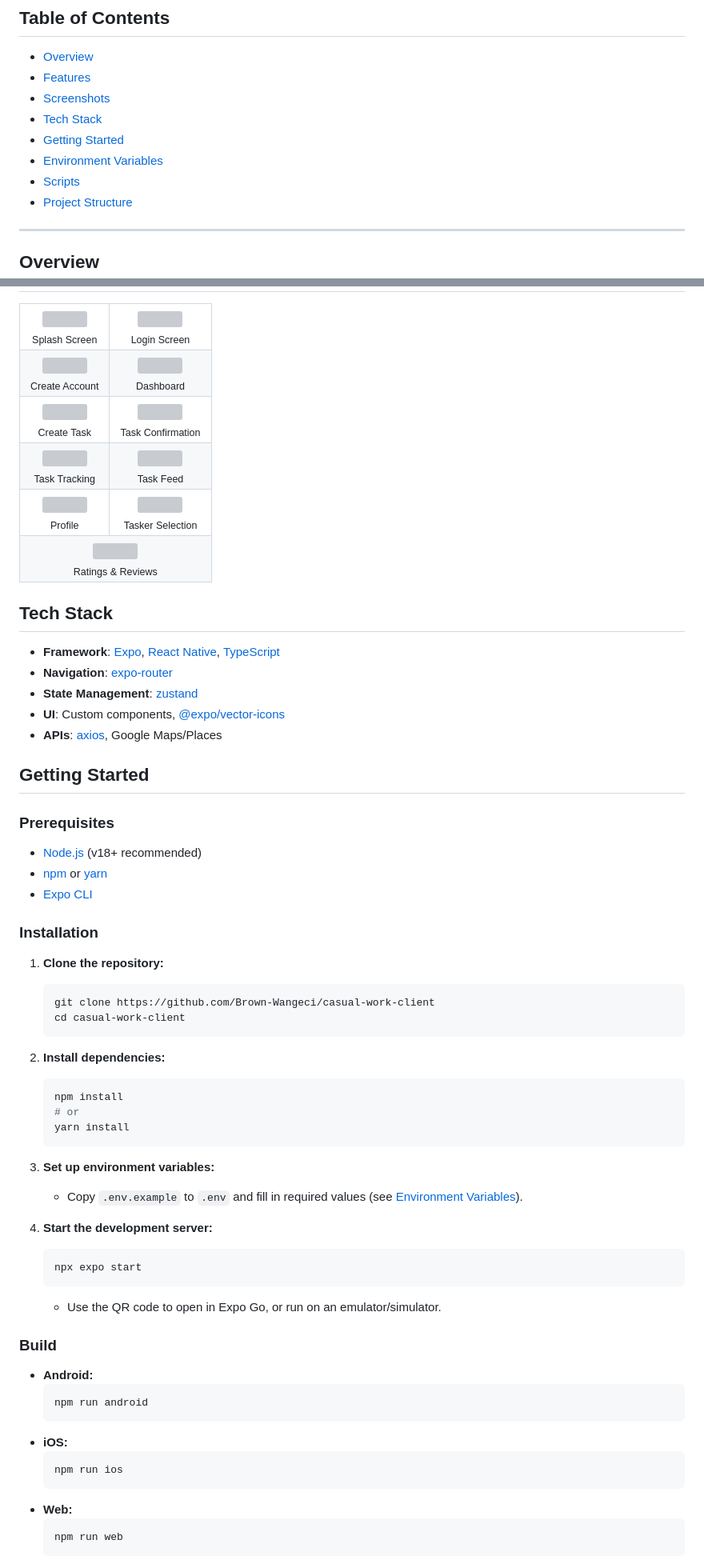
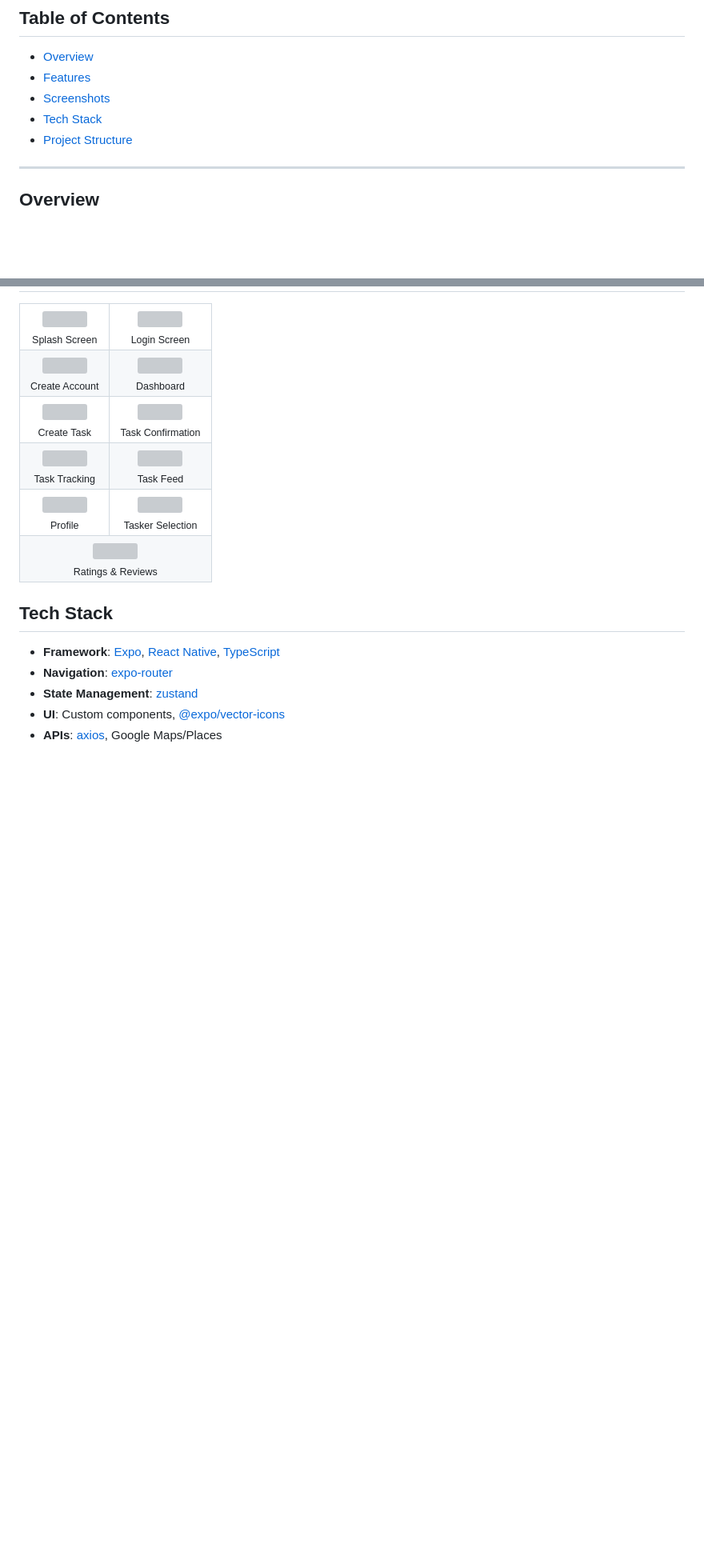
Before and after one commit to Brown-Wangeci/casual-work-client, a Markdown page: README.md, 2 parts joined by grey strips. Shown at 80% size. Rendered like a GitHub page; blank space fills up the shorter version; grey boxes are pictures that could not be loaded.

````diff
--- a/README.md
+++ b/README.md
@@ -7,9 +7,6 @@ A modern mobile app for posting, discovering, and completing local tasks and gig
 - [Features](#features)
 - [Screenshots](#screenshots)
 - [Tech Stack](#tech-stack)
-- [Getting Started](#getting-started)
-- [Environment Variables](#environment-variables)
-- [Scripts](#scripts)
 - [Project Structure](#project-structure)
 
 
@@ -107,46 +104,3 @@ A modern mobile app for posting, discovering, and completing local tasks and gig
 - **UI**: Custom components, [@expo/vector-icons](https://docs.expo.dev/versions/latest/sdk/vector-icons/)
 - **APIs**: [axios](https://axios-http.com/), Google Maps/Places
 
-
-## Getting Started
-
-### Prerequisites
-- [Node.js](https://nodejs.org/) (v18+ recommended)
-- [npm](https://www.npmjs.com/) or [yarn](https://yarnpkg.com/)
-- [Expo CLI](https://docs.expo.dev/get-started/installation/)
-
-### Installation
-1. **Clone the repository:**
-   ```bash
-   git clone https://github.com/Brown-Wangeci/casual-work-client
-   cd casual-work-client
-   ```
-2. **Install dependencies:**
-   ```bash
-   npm install
-   # or
-   yarn install
-   ```
-3. **Set up environment variables:**
-   - Copy `.env.example` to `.env` and fill in required values (see [Environment Variables](#environment-variables)).
-
-4. **Start the development server:**
-   ```bash
-   npx expo start
-   ```
-   - Use the QR code to open in Expo Go, or run on an emulator/simulator.
-
-### Build
-- **Android:**
-  ```bash
-  npm run android
-  ```
-- **iOS:**
-  ```bash
-  npm run ios
-  ```
-- **Web:**
-  ```bash
-  npm run web
-  ```
-
````
Also changed, not shown: other parts of README.md (+0 -27 lines).
